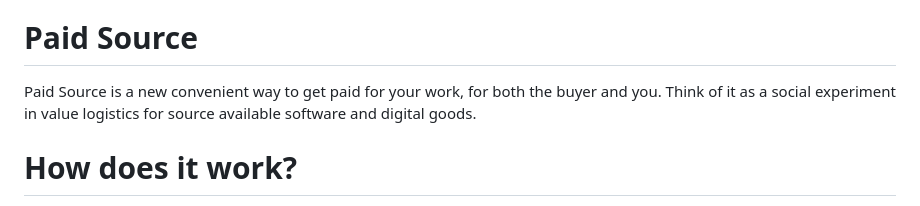
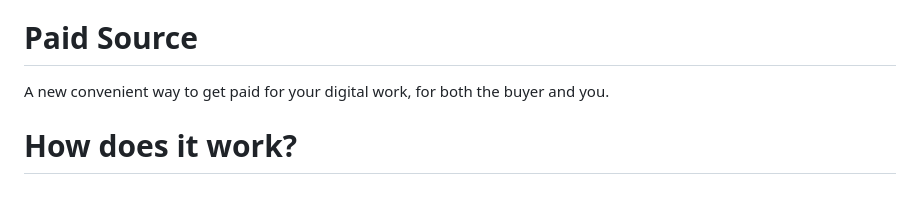
Before and after one commit to johans-work/paid-source, a Markdown page: README.md, the part around the change. Rendered like a GitHub page.

```diff
--- a/README.md
+++ b/README.md
@@ -2,7 +2,7 @@
 
 # Paid Source
 
-Paid Source is a new convenient way to get paid for your work, for both the buyer and you. Think of it as a social experiment in value logistics for source available software and digital goods.
+A new convenient way to get paid for your digital work, for both the buyer and you.
 
 # How does it work?
 
```
